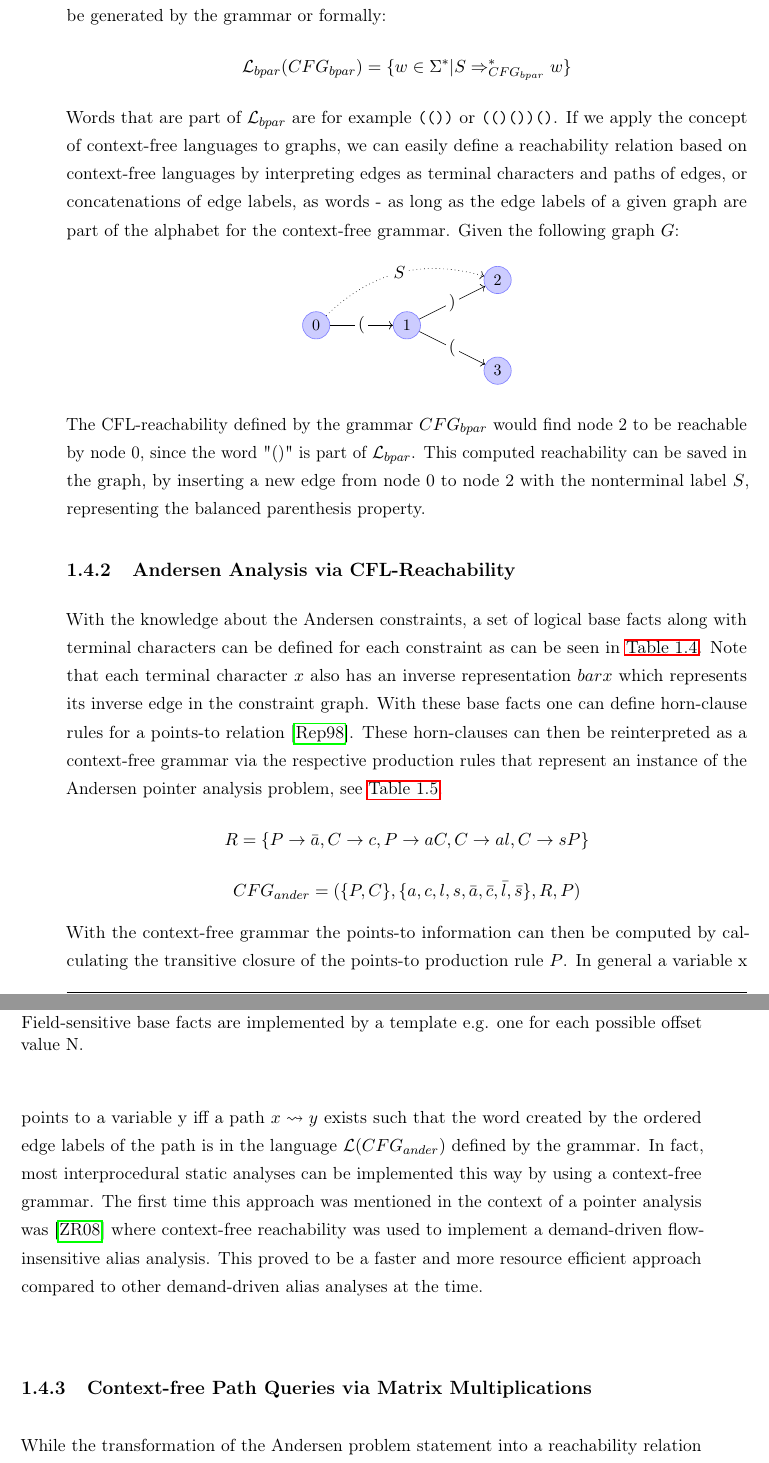
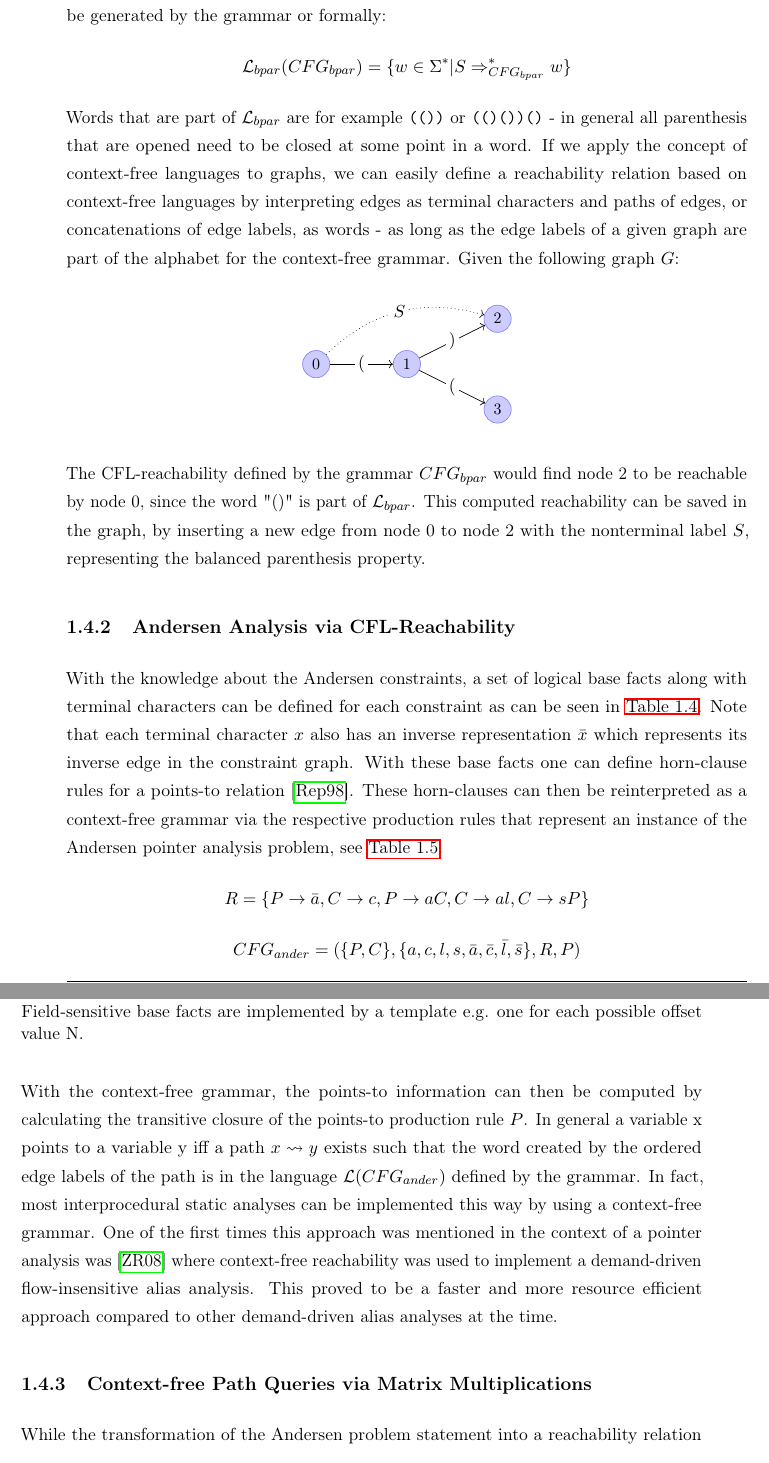
Before and after one commit to lukasboettcher/msc-paper, a LaTeX thesis (main.tex, which reads include/chap1_introduction.tex): two parts of pages 31 and 32 of 98, joined at a grey line, cut so that both start at the same text. Compiled offline with pdfLaTeX.

Commit message:
fix up context free grammar section

```diff
--- a/include/chap1_introduction.tex
+++ b/include/chap1_introduction.tex
@@ -627,7 +627,7 @@ A prominent example for context-free languages is the balanced parenthesis langu
     \item $R=\{S\rightarrow\epsilon, S\rightarrow SS, S\rightarrow (S)\}$
 \end{enumerate}
 Given the grammar $CFG_{bpar}$ the language $\mathcal{L}_{bpar}(CFG_{bpar})$ is defined as all words that can be generated by the grammar or formally: $$\mathcal{L}_{bpar}(CFG_{bpar})= \{w\in \Sigma^* | S\Rightarrow_{CFG_{bpar}}^* w \}$$
-Words that are part of $\mathcal{L}_{bpar}$ are for example \verb|(())| or \verb|(()())()|.
+Words that are part of $\mathcal{L}_{bpar}$ are for example \verb|(())| or \verb|(()())()| - in general all parenthesis that are opened need to be closed at some point in a word.
 If we apply the concept of context-free languages to graphs, we can easily define a reachability relation based on context-free languages by interpreting edges as terminal characters and paths of edges, or concatenations of edge labels, as words - as long as the edge labels of a given graph are part of the alphabet for the context-free grammar.
 Given the following graph $G$:
 \begin{center}
@@ -647,13 +647,13 @@ Given the following graph $G$:
 The CFL-reachability defined by the grammar $CFG_{bpar}$ would find node 2 to be reachable by node 0, since the word "$()$" is part of $\mathcal{L}_{bpar}$.
 This computed reachability can be saved in the graph, by inserting a new edge from node 0 to node 2 with the nonterminal label $S$, representing the balanced parenthesis property.
 \subsection{Andersen Analysis via CFL-Reachability}\label{sec:ander-cfl}
-With the knowledge about the Andersen constraints, a set of logical base facts along with terminal characters can be defined for each constraint as can be seen in \autoref{tab:cfl-ander}. Note that each terminal character $x$ also has an inverse representation $bar{x}$ which represents its inverse edge in the constraint graph.
+With the knowledge about the Andersen constraints, a set of logical base facts along with terminal characters can be defined for each constraint as can be seen in \autoref{tab:cfl-ander}. Note that each terminal character $x$ also has an inverse representation $\bar{x}$ which represents its inverse edge in the constraint graph.
 With these base facts one can define horn-clause rules for a points-to relation \cite{reps1998program}. These horn-clauses can then be reinterpreted as a context-free grammar via the respective production rules that represent an instance of the Andersen pointer analysis problem, see \autoref{tab:cfl-ander2}.
 $$R=\{P\rightarrow \bar{a}, C \rightarrow c, P\rightarrow aC, C\rightarrow al, C\rightarrow sP\}$$
 $$CFG_{ander}=(\{P,C\}, \{a,c,l,s,\bar{a},\bar{c},\bar{l},\bar{s}\}, R, P)$$
-With the context-free grammar the points-to information can then be computed by calculating the transitive closure of the points-to production rule $P$. In general a variable x points to a variable y iff a path $x \rightsquigarrow y$ exists such that the word created by the ordered edge labels of the path is in the language $\mathcal{L}(CFG_{ander})$ defined by the grammar.
+With the context-free grammar, the points-to information can then be computed by calculating the transitive closure of the points-to production rule $P$. In general a variable x points to a variable y iff a path $x \rightsquigarrow y$ exists such that the word created by the ordered edge labels of the path is in the language $\mathcal{L}(CFG_{ander})$ defined by the grammar.
 In fact, most interprocedural static analyses can be implemented this way by using a context-free grammar.
-The first time this approach was mentioned in the context of a pointer analysis was \cite{zheng2008demand} where context-free reachability was used to implement a demand-driven flow-insensitive alias analysis.
+One of the first times this approach was mentioned in the context of a pointer analysis was \cite{zheng2008demand} where context-free reachability was used to implement a demand-driven flow-insensitive alias analysis.
 This proved to be a faster and more resource efficient approach compared to other demand-driven alias analyses at the time.
 \begin{table}
     \begin{center}
@@ -688,7 +688,7 @@ This proved to be a faster and more resource efficient approach compared to othe
     \label{tab:cfl-ander2}
 \end{table}
 \subsection{Context-free Path Queries via Matrix Multiplications}
-While the transformation of the Andersen problem statement into a reachability relation on top of a context-free language is a helpful mathematical abstraction, it does nothing to improve performance, scalability or precision of the algorithm.
+While the transformation of the Andersen problem statement into a reachability relation on top of a context-free language is a helpful mathematical abstraction, it does nothing to improve performance, scalability or precision of the whole program Andersen algorithm.
 Subsequently, \cite{azimov2018context} proposed a matrix multiplication based approach that works with graph data and allows path queries by means of context-free grammars.
 The general answer to a path query is a set of triples of the form $(P,a,b)$, such that there exists a path in the graph from node a to node b with a path labeling derived from the nonterminal P according to \cite{azimov2018context}.
 The central idea for the algorithm is to solve these context-free path queries by calculating the transitive closure of matrices. These matrices are constructed by capturing the adjacency matrices of each individual terminal edge label from the graph. Given two of these boolean adjacency matrices, we can compute the transitive closure by repeatedly multiplying them until no more changes are applied.
```
Also changed, not shown: include/chap1_introduction.tex (10 more changed lines).
